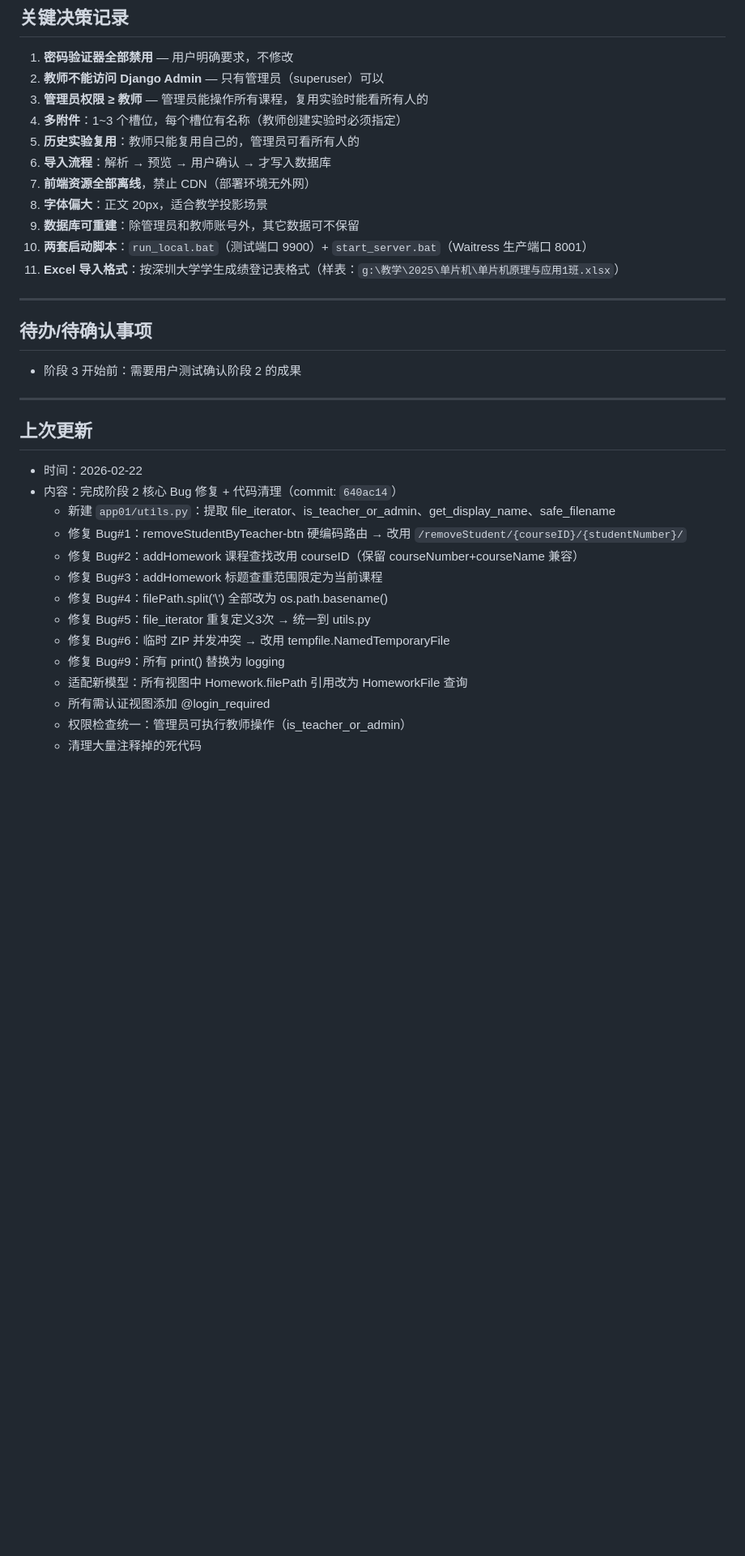
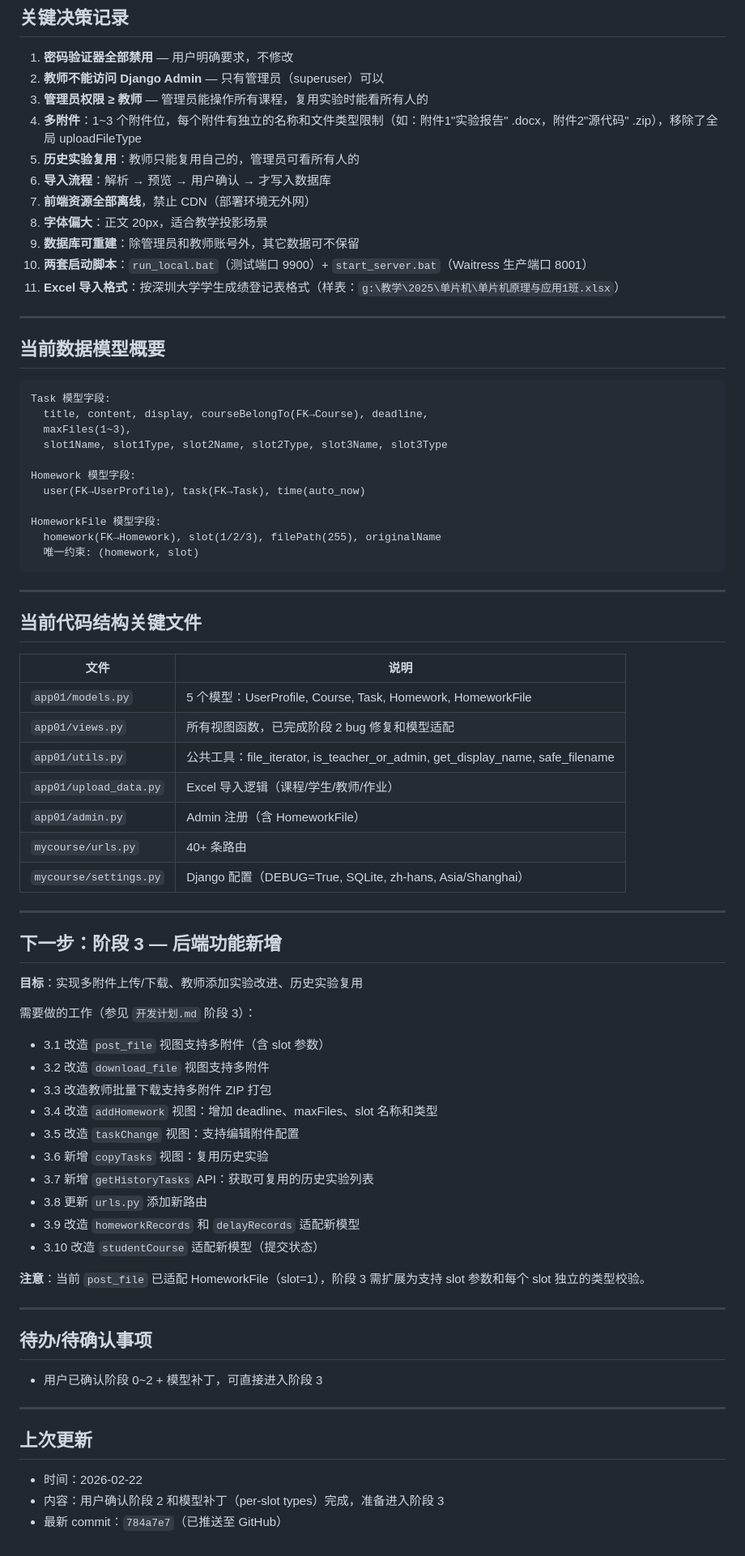
Before and after one commit to szdmgy/mycourse, a Markdown page: 当前工作状态.md, the part around one of its changes. Shown at 81% size. GitHub-like rendering; blank space fills up the shorter version.

Commit message:
Update work status doc for Phase 3 handoff
Co-authored-by: Cursor <cursoragent@cursor.com>

````diff
--- a/当前工作状态.md
+++ b/当前工作状态.md
@@ -37,7 +75,7 @@
 1. **密码验证器全部禁用** — 用户明确要求，不修改
 2. **教师不能访问 Django Admin** — 只有管理员（superuser）可以
 3. **管理员权限 ≥ 教师** — 管理员能操作所有课程，复用实验时能看所有人的
-4. **多附件**：1~3 个槽位，每个槽位有名称（教师创建实验时必须指定）
+4. **多附件**：1~3 个附件位，每个附件有独立的名称和文件类型限制（如：附件1"实验报告" .docx，附件2"源代码" .zip），移除了全局 uploadFileType
 5. **历史实验复用**：教师只能复用自己的，管理员可看所有人的
 6. **导入流程**：解析 → 预览 → 用户确认 → 才写入数据库
 7. **前端资源全部离线**，禁止 CDN（部署环境无外网）
@@ -48,25 +86,66 @@
 
 ---
 
+## 当前数据模型概要
+
+```
+Task 模型字段:
+  title, content, display, courseBelongTo(FK→Course), deadline,
+  maxFiles(1~3),
+  slot1Name, slot1Type, slot2Name, slot2Type, slot3Name, slot3Type
+
+Homework 模型字段:
+  user(FK→UserProfile), task(FK→Task), time(auto_now)
+
+HomeworkFile 模型字段:
+  homework(FK→Homework), slot(1/2/3), filePath(255), originalName
+  唯一约束: (homework, slot)
+```
+
+---
+
+## 当前代码结构关键文件
+
+| 文件 | 说明 |
+|------|------|
+| `app01/models.py` | 5 个模型：UserProfile, Course, Task, Homework, HomeworkFile |
+| `app01/views.py` | 所有视图函数，已完成阶段 2 bug 修复和模型适配 |
+| `app01/utils.py` | 公共工具：file_iterator, is_teacher_or_admin, get_display_name, safe_filename |
+| `app01/upload_data.py` | Excel 导入逻辑（课程/学生/教师/作业） |
+| `app01/admin.py` | Admin 注册（含 HomeworkFile） |
+| `mycourse/urls.py` | 40+ 条路由 |
+| `mycourse/settings.py` | Django 配置（DEBUG=True, SQLite, zh-hans, Asia/Shanghai） |
+
+---
+
+## 下一步：阶段 3 — 后端功能新增
+
+**目标**：实现多附件上传/下载、教师添加实验改进、历史实验复用
+
+需要做的工作（参见 `开发计划.md` 阶段 3）：
+- 3.1 改造 `post_file` 视图支持多附件（含 slot 参数）
+- 3.2 改造 `download_file` 视图支持多附件
+- 3.3 改造教师批量下载支持多附件 ZIP 打包
+- 3.4 改造 `addHomework` 视图：增加 deadline、maxFiles、slot 名称和类型
+- 3.5 改造 `taskChange` 视图：支持编辑附件配置
+- 3.6 新增 `copyTasks` 视图：复用历史实验
+- 3.7 新增 `getHistoryTasks` API：获取可复用的历史实验列表
+- 3.8 更新 `urls.py` 添加新路由
+- 3.9 改造 `homeworkRecords` 和 `delayRecords` 适配新模型
+- 3.10 改造 `studentCourse` 适配新模型（提交状态）
+
+**注意**：当前 `post_file` 已适配 HomeworkFile（slot=1），阶段 3 需扩展为支持 slot 参数和每个 slot 独立的类型校验。
+
+---
+
 ## 待办/待确认事项
 
-- 阶段 3 开始前：需要用户测试确认阶段 2 的成果
+- 用户已确认阶段 0~2 + 模型补丁，可直接进入阶段 3
 
 ---
 
 ## 上次更新
 
 - 时间：2026-02-22
-- 内容：完成阶段 2 核心 Bug 修复 + 代码清理（commit: `640ac14`）
-  - 新建 `app01/utils.py`：提取 file_iterator、is_teacher_or_admin、get_display_name、safe_filename
-  - 修复 Bug#1：removeStudentByTeacher-btn 硬编码路由 → 改用 `/removeStudent/{courseID}/{studentNumber}/`
-  - 修复 Bug#2：addHomework 课程查找改用 courseID（保留 courseNumber+courseName 兼容）
-  - 修复 Bug#3：addHomework 标题查重范围限定为当前课程
-  - 修复 Bug#4：filePath.split('\\') 全部改为 os.path.basename()
-  - 修复 Bug#5：file_iterator 重复定义3次 → 统一到 utils.py
-  - 修复 Bug#6：临时 ZIP 并发冲突 → 改用 tempfile.NamedTemporaryFile
-  - 修复 Bug#9：所有 print() 替换为 logging
-  - 适配新模型：所有视图中 Homework.filePath 引用改为 HomeworkFile 查询
-  - 所有需认证视图添加 @login_required
-  - 权限检查统一：管理员可执行教师操作（is_teacher_or_admin）
-  - 清理大量注释掉的死代码
+- 内容：用户确认阶段 2 和模型补丁（per-slot types）完成，准备进入阶段 3
+- 最新 commit：`784a7e7`（已推送至 GitHub）
````
Also changed, not shown: other parts of 当前工作状态.md (+39 -1 lines).
